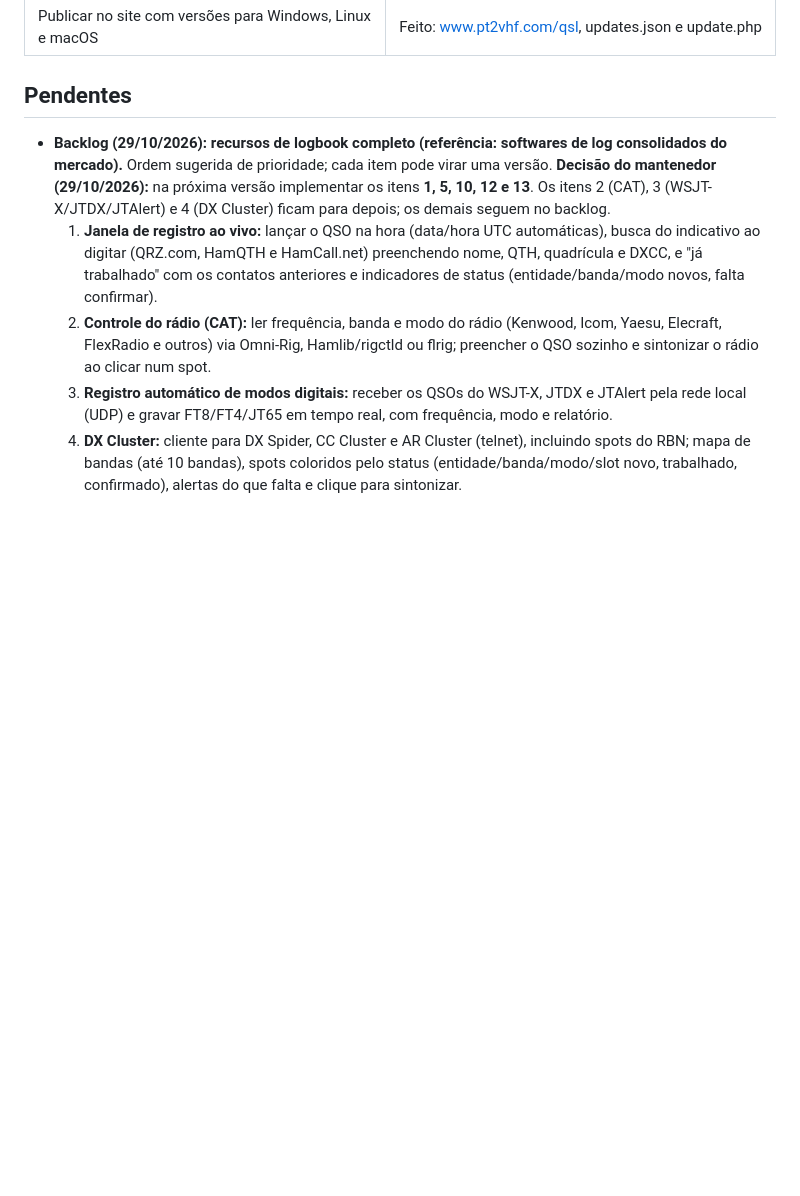
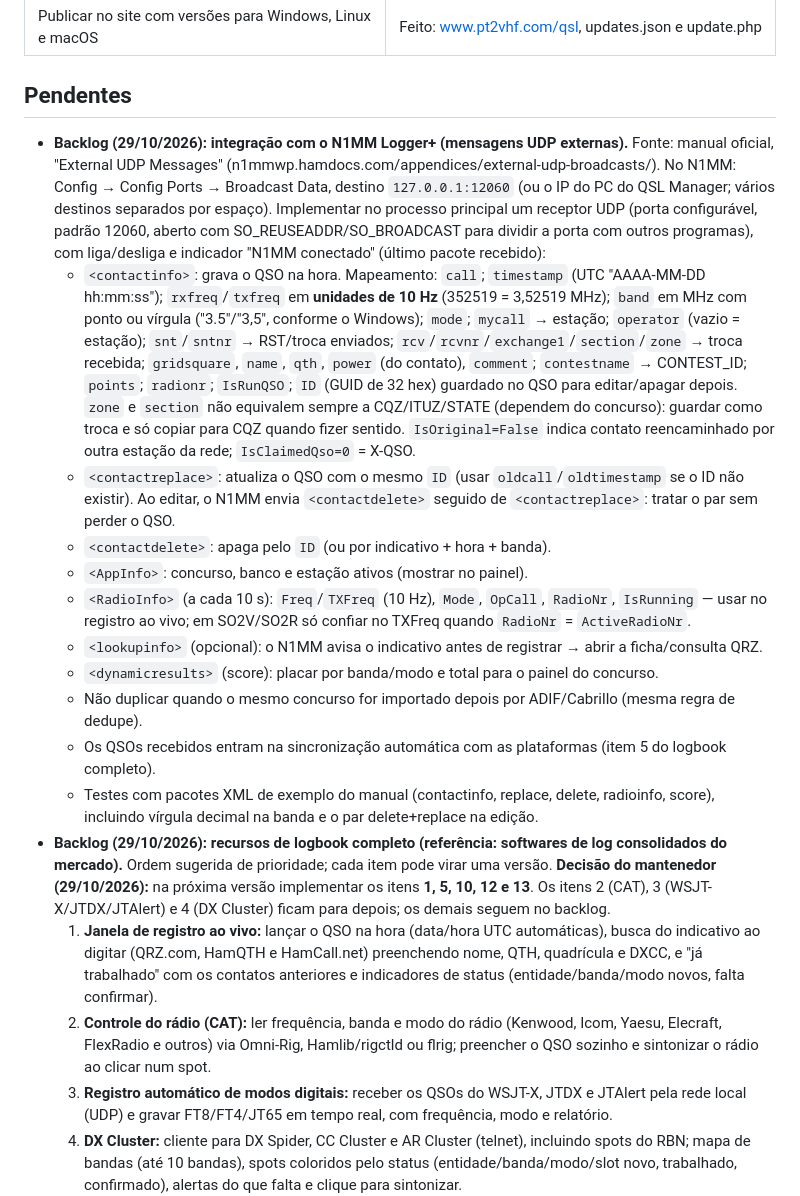
Before and after one commit to alexpmr/QSL-Analyzer, a Markdown page: BACKLOG.md, the part around the change. Rendered like a GitHub page; blank space fills up the shorter version.

Commit message:
Backlog: integração com o N1MM Logger+ por mensagens UDP (formato do manual oficial)
Co-Authored-By: Claude Opus 5.5 <noreply@anthropic.com>
Claude-Session: https://claude.ai/code/session_01X9F7qZraAGwqgHgDNSpkEs

```diff
--- a/BACKLOG.md
+++ b/BACKLOG.md
@@ -18,6 +18,32 @@ Itens solicitados e situação na versão 0.1.0.
 
 ## Pendentes
 
+- **Backlog (29/10/2026): integração com o N1MM Logger+ (mensagens UDP externas).** Fonte: manual oficial,
+  "External UDP Messages" (n1mmwp.hamdocs.com/appendices/external-udp-broadcasts/). No N1MM: Config → Config
+  Ports → Broadcast Data, destino `127.0.0.1:12060` (ou o IP do PC do QSL Manager; vários destinos separados por
+  espaço). Implementar no processo principal um receptor UDP (porta configurável, padrão 12060, aberto com
+  SO_REUSEADDR/SO_BROADCAST para dividir a porta com outros programas), com liga/desliga e indicador "N1MM
+  conectado" (último pacote recebido):
+  - `<contactinfo>`: grava o QSO na hora. Mapeamento: `call`; `timestamp` (UTC "AAAA-MM-DD hh:mm:ss");
+    `rxfreq`/`txfreq` em **unidades de 10 Hz** (352519 = 3,52519 MHz); `band` em MHz com ponto ou vírgula
+    ("3.5"/"3,5", conforme o Windows); `mode`; `mycall` → estação; `operator` (vazio = estação); `snt`/`sntnr`
+    → RST/troca enviados; `rcv`/`rcvnr`/`exchange1`/`section`/`zone` → troca recebida; `gridsquare`, `name`,
+    `qth`, `power` (do contato), `comment`; `contestname` → CONTEST_ID; `points`; `radionr`; `IsRunQSO`;
+    `ID` (GUID de 32 hex) guardado no QSO para editar/apagar depois. `zone` e `section` não equivalem sempre a
+    CQZ/ITUZ/STATE (dependem do concurso): guardar como troca e só copiar para CQZ quando fizer sentido.
+    `IsOriginal=False` indica contato reencaminhado por outra estação da rede; `IsClaimedQso=0` = X-QSO.
+  - `<contactreplace>`: atualiza o QSO com o mesmo `ID` (usar `oldcall`/`oldtimestamp` se o ID não existir).
+    Ao editar, o N1MM envia `<contactdelete>` seguido de `<contactreplace>`: tratar o par sem perder o QSO.
+  - `<contactdelete>`: apaga pelo `ID` (ou por indicativo + hora + banda).
+  - `<AppInfo>`: concurso, banco e estação ativos (mostrar no painel).
+  - `<RadioInfo>` (a cada 10 s): `Freq`/`TXFreq` (10 Hz), `Mode`, `OpCall`, `RadioNr`, `IsRunning` — usar no
+    registro ao vivo; em SO2V/SO2R só confiar no TXFreq quando `RadioNr` = `ActiveRadioNr`.
+  - `<lookupinfo>` (opcional): o N1MM avisa o indicativo antes de registrar → abrir a ficha/consulta QRZ.
+  - `<dynamicresults>` (score): placar por banda/modo e total para o painel do concurso.
+  - Não duplicar quando o mesmo concurso for importado depois por ADIF/Cabrillo (mesma regra de dedupe).
+  - Os QSOs recebidos entram na sincronização automática com as plataformas (item 5 do logbook completo).
+  - Testes com pacotes XML de exemplo do manual (contactinfo, replace, delete, radioinfo, score), incluindo
+    vírgula decimal na banda e o par delete+replace na edição.
 - **Backlog (29/10/2026): recursos de logbook completo (referência: softwares de log consolidados do mercado).**
   Ordem sugerida de prioridade; cada item pode virar uma versão.
   **Decisão do mantenedor (29/10/2026):** na próxima versão implementar os itens **1, 5, 10, 12 e 13**.
```
